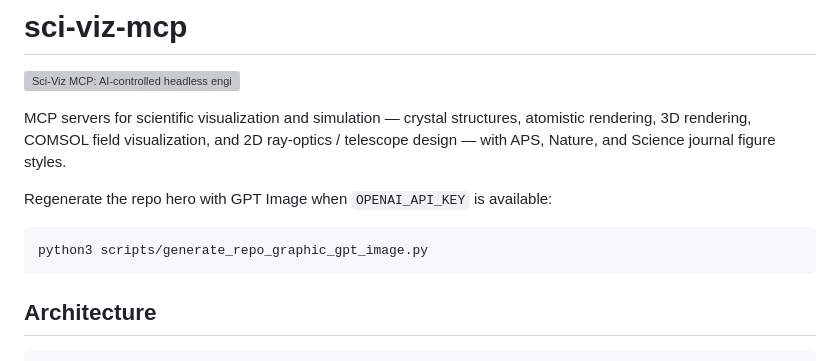
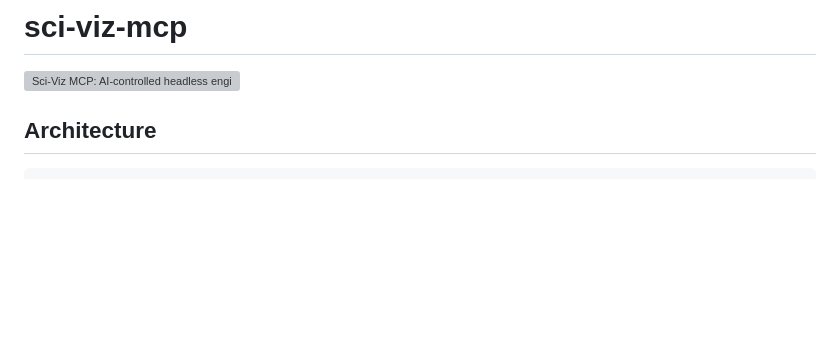
Before and after one commit to ricfulop/sci-viz-mcp, a Markdown page: README.md, the part around the change. Drawn GitHub-style; blank space fills up the shorter version; grey boxes are pictures that could not be loaded.

````diff
--- a/README.md
+++ b/README.md
@@ -2,13 +2,6 @@
 
 ![Sci-Viz MCP: AI-controlled headless engineering design tools](assets/sci-viz-mcp-hero-white.png)
 
-MCP servers for scientific visualization and simulation — crystal structures, atomistic rendering, 3D rendering, COMSOL field visualization, and 2D ray-optics / telescope design — with APS, Nature, and Science journal figure styles.
-
-Regenerate the repo hero with GPT Image when `OPENAI_API_KEY` is available:
-
-```bash
-python3 scripts/generate_repo_graphic_gpt_image.py
-```
 
 ## Architecture
 
````
